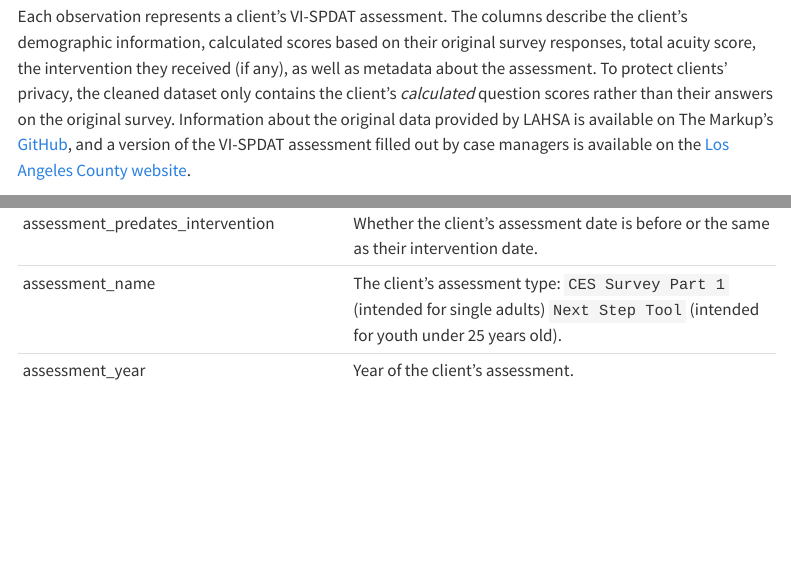
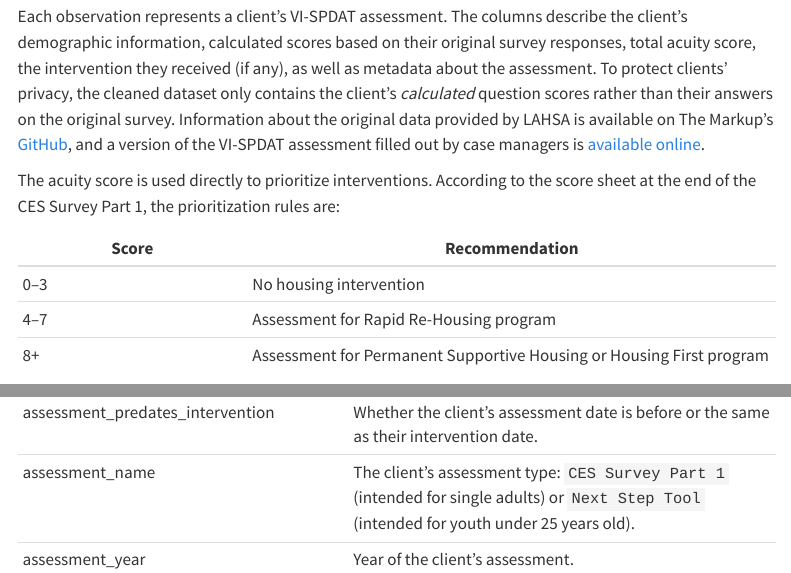
Before and after one commit to cmustatistics/data-repository, a Quarto document (social/la-homelessness-algorithm.qmd): the page in a window 1100 px wide, from 1160 px down, and a second part further down, joined at a grey line. Rendered offline with R 4.5, knitr and Pandoc in place of Quarto, with nearby package versions; some code elsewhere in the file could not run offline; menus at the side of the page are left out.

Commit message:
LA homelessness clarification
The prior VI-SPDAT link was for the family assessment, not the
individual assessment. Add a copy of the individual assessment direct
from LA's website, and include its housing prioritization table, since
that directly affects interpretation of acuity scores.

```diff
--- a/social/la-homelessness-algorithm.qmd
+++ b/social/la-homelessness-algorithm.qmd
@@ -75,8 +75,17 @@ than their answers on the original survey. Information about the original data
 provided by LAHSA is available on The Markup's
 [GitHub](https://github.com/the-markup/investigation-vi-spdat/blob/main/docs/cpra-response-dict.md),
 and a version of the VI-SPDAT assessment filled out by case managers is
-available on the [Los Angeles County
-website](https://file.lacounty.gov/SDSInter/dmh/240602_VI-SPDATv2.0FamilyUS.pdf).
+[available
+online](/data/1306-ces-survey-for-individuals-survey-packet.pdf).
+
+The acuity score is used directly to prioritize interventions. According to the
+score sheet at the end of the CES Survey Part 1, the prioritization rules are:
+
+| Score | Recommendation |
+|-------|----------------|
+| 0–3 | No housing intervention |
+| 4–7 | Assessment for Rapid Re-Housing program |
+| 8+ | Assessment for Permanent Supportive Housing or Housing First program |
 
 ### Data preview
 
@@ -98,5 +107,5 @@ preview_datasets()
 | intervention | The client's received intervention (if any). |
 | intervention_year | The year that the client's intervention occurred (if at all). |
 | assessment_predates_intervention | Whether the client's assessment date is before or the same as their intervention date. |
-| assessment_name | The client's assessment type: `CES Survey Part 1` (intended for single adults) `Next Step Tool` (intended for youth under 25 years old). |
+| assessment_name | The client's assessment type: `CES Survey Part 1` (intended for single adults) or `Next Step Tool` (intended for youth under 25 years old). |
 | assessment_year | Year of the client's assessment. |
```
Also changed, not shown: data/1306-ces-survey-for-individuals-survey-packet.pdf (added), social/la-homelessness-algorithm.qmd (2 more changed lines), 1 other file.
